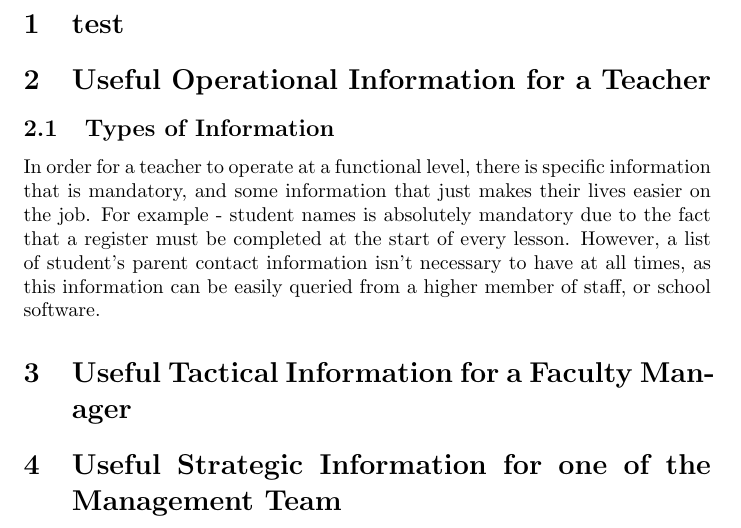
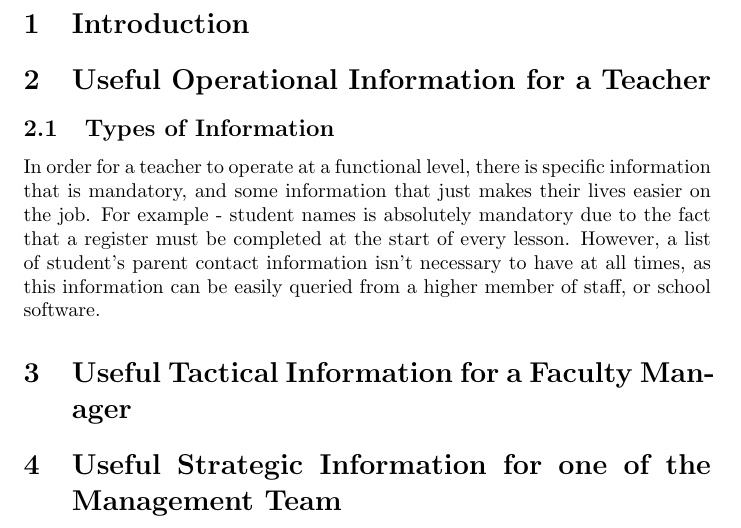
Before and after one commit to kubsz/iso, a LaTeX document (report/kubs_individual.tex): part of page 3 of 4, cut at the place of the change. Compiled offline with pdfLaTeX.

Commit message:
revert change

```diff
--- a/report/kubs_individual.tex
+++ b/report/kubs_individual.tex
@@ -65,7 +65,7 @@ Kubilay Korkmaz\\
 
 \clearpage
 
-\section{test}
+\section{Introduction}
 
 \section{Useful Operational Information for a Teacher}
 \subsection{Types of Information}In order for a teacher to operate at a functional level, there is specific information that is mandatory, and some information that just makes their lives easier on the job. For example - student names is absolutely mandatory due to the fact that a register must be completed at the start of every lesson. However, a list of student's parent contact information isn't necessary to have at all times, as this information can be easily queried from a higher member of staff, or school software.
```
